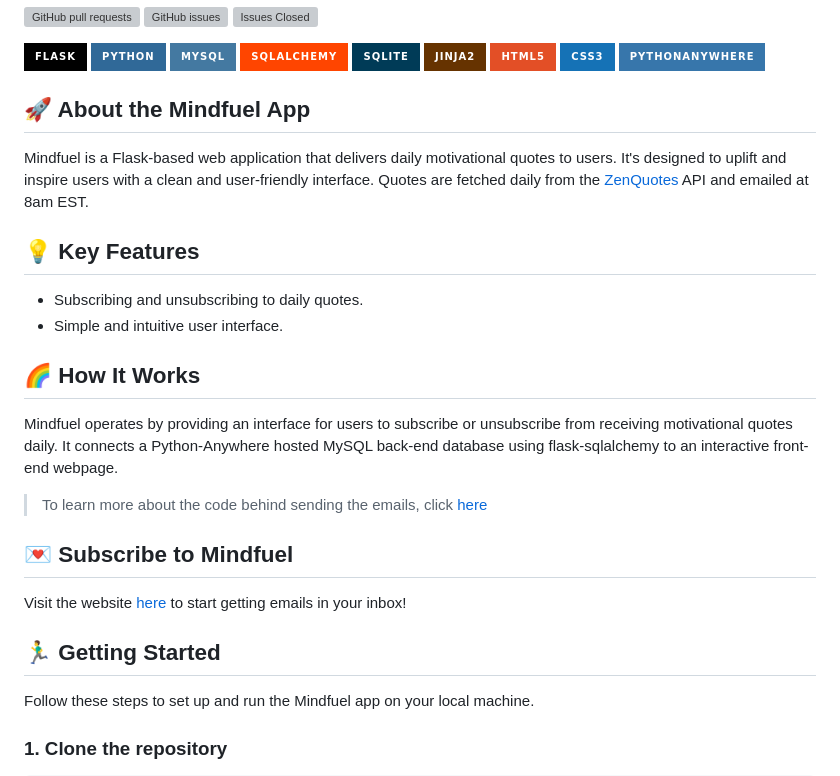
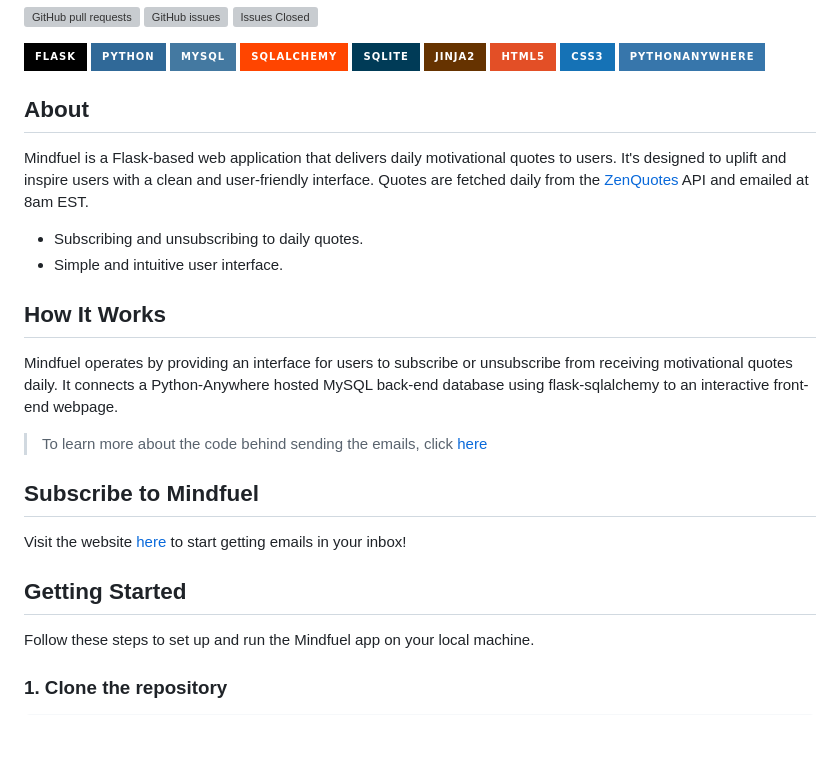
Before and after one commit to will-mcintyre04/mindfuel, a Markdown page: README.md, the part around the change. GitHub-like rendering; badges without logos; blank space fills up the shorter version; grey boxes are pictures that could not be loaded.

````diff
--- a/README.md
+++ b/README.md
@@ -18,22 +18,20 @@
 ![CSS](https://img.shields.io/badge/CSS3-1572B6?style=for-the-badge&logo=css3&logoColor=white)
 ![PythonAnywhere](https://img.shields.io/badge/PythonAnywhere-3776AB?style=for-the-badge&logo=pythonanywhere&logoColor=white)
 
-## 🚀 About the Mindfuel App
+## About
 Mindfuel is a Flask-based web application that delivers daily motivational quotes to users. It's designed to uplift and inspire users with a clean and user-friendly interface. Quotes are fetched daily from the <a href="https://zenquotes.io/">ZenQuotes</a> API and emailed at 8am EST.
-
-## 💡 Key Features
 - Subscribing and unsubscribing to daily quotes.
 - Simple and intuitive user interface.
 
-## 🌈 How It Works
+## How It Works
 Mindfuel operates by providing an interface for users to subscribe or unsubscribe from receiving motivational quotes daily. It connects a Python-Anywhere hosted MySQL back-end database using flask-sqlalchemy to an interactive front-end webpage.
 
 > To learn more about the code behind sending the emails, click <a href="https://github.com/will-mcintyre04/quote-emailer">here</a>
 
-## 💌 Subscribe to Mindfuel
+## Subscribe to Mindfuel
 Visit the website <a href="https://willymac.pythonanywhere.com">here</a> to start getting emails in your inbox!
 
-## 🏃‍♂️ Getting Started
+## Getting Started
 Follow these steps to set up and run the Mindfuel app on your local machine.
 ### 1. Clone the repository
 ```sh
````
